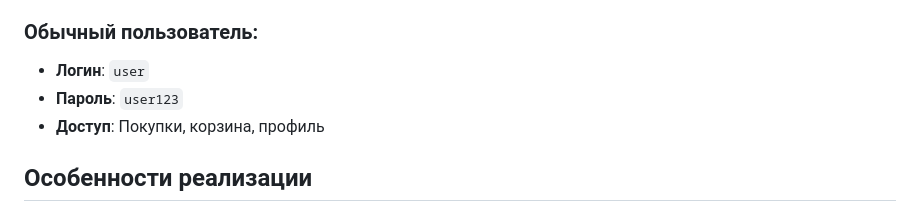
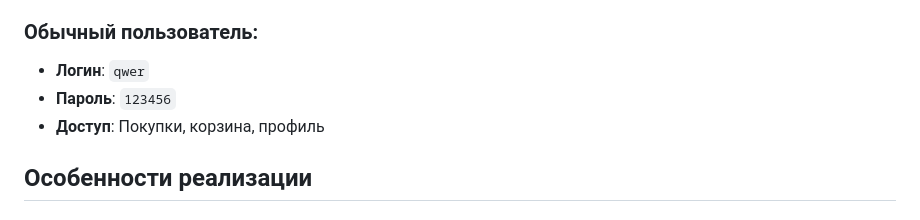
Before and after one commit to SashaDanil/Backetbol-Kyroky, a Markdown page: README.md, the part around the change. Drawn GitHub-style.

```diff
--- a/README.md
+++ b/README.md
@@ -84,8 +84,8 @@ http://localhost:5000
 - **Доступ**: Полный доступ к админ-панели
 
 ### Обычный пользователь:
-- **Логин**: `user`
-- **Пароль**: `user123`
+- **Логин**: `qwer`
+- **Пароль**: `123456`
 - **Доступ**: Покупки, корзина, профиль
 
 ## Особенности реализации
```
